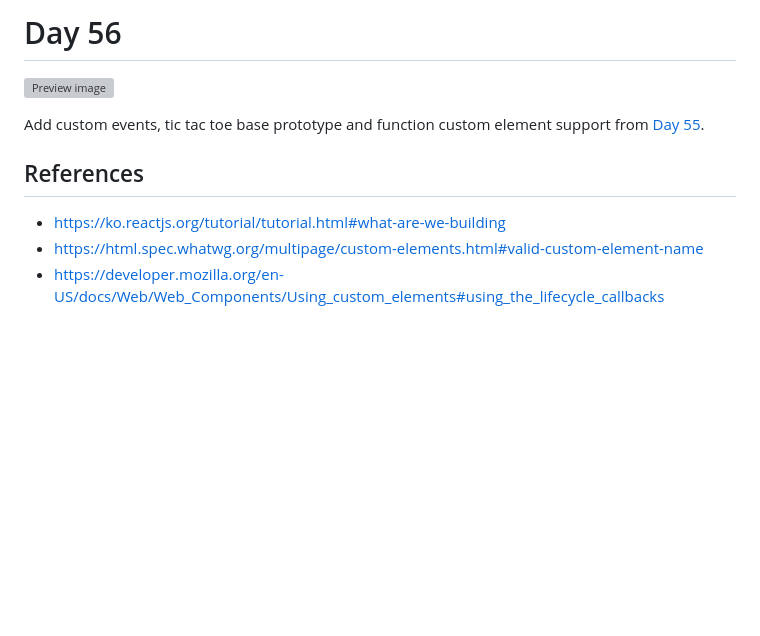
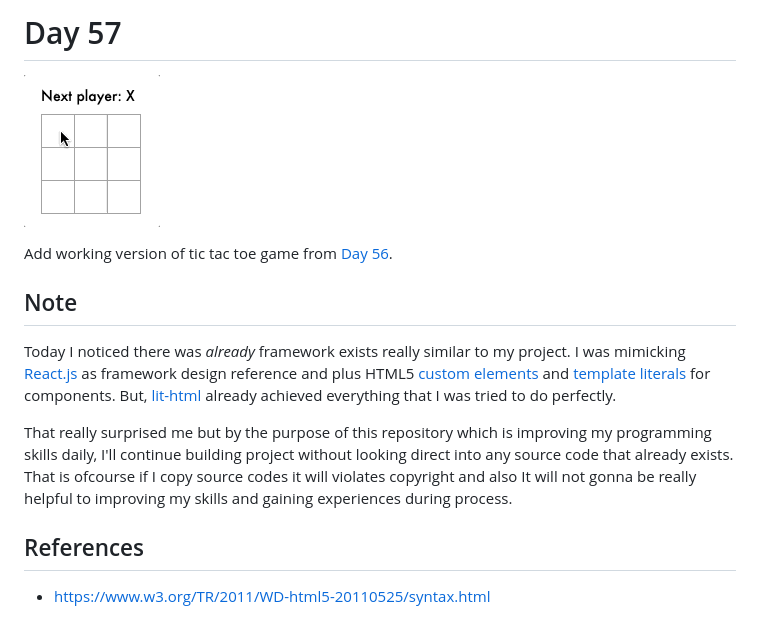
Before and after one commit to Xvezda/chall-100, a Markdown page: 057/README.md, the part around the change. GitHub-like rendering; pictures changed too: 057/sample.gif (added); blank space fills up the shorter version; grey boxes are pictures that could not be loaded.

Commit message:
Add working version of tictactoe

```diff
--- a/057/README.md
+++ b/057/README.md
@@ -1,11 +1,22 @@
-# Day 56
+# Day 57
 
 ![Preview image](sample.gif)
 
-Add custom events, tic tac toe base prototype and function custom element support from [Day 55](../055).
+Add working version of tic tac toe game from [Day 56](../056).
+
+## Note
+
+Today I noticed there was *already* framework exists really similar to my project.
+I was mimicking [React.js][1] as framework design reference and plus HTML5 [custom elements][2] and [template literals][3] for components.
+But, [lit-html](https://github.com/Polymer/lit-html) already achieved everything that I was tried to do perfectly.
+
+That really surprised me but by the purpose of this repository which is improving my programming skills daily, I'll continue building project without looking direct into any source code that already exists. That is ofcourse if I copy source codes it will violates copyright and also It will not gonna be really helpful to improving my skills and gaining experiences during process.
 
 ## References
 
-* https://ko.reactjs.org/tutorial/tutorial.html#what-are-we-building
-* https://html.spec.whatwg.org/multipage/custom-elements.html#valid-custom-element-name
-* https://developer.mozilla.org/en-US/docs/Web/Web_Components/Using_custom_elements#using_the_lifecycle_callbacks
+* https://www.w3.org/TR/2011/WD-html5-20110525/syntax.html
+
+
+[1]: https://reactjs.org/
+[2]: https://developer.mozilla.org/en-US/docs/Web/Web_Components/Using_custom_elements
+[3]: https://developer.mozilla.org/en-US/docs/Web/JavaScript/Reference/Template_literals.
```
Also changed, not shown: 2 other files.
